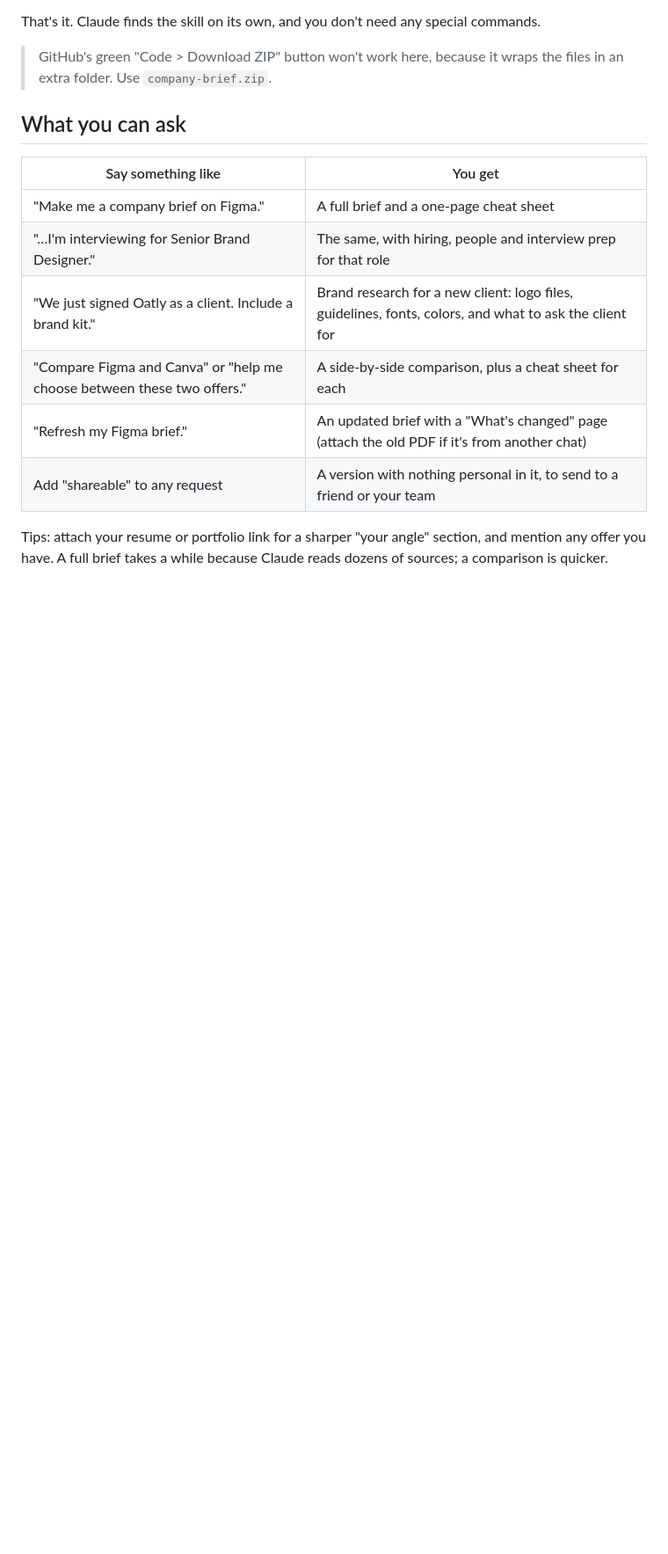
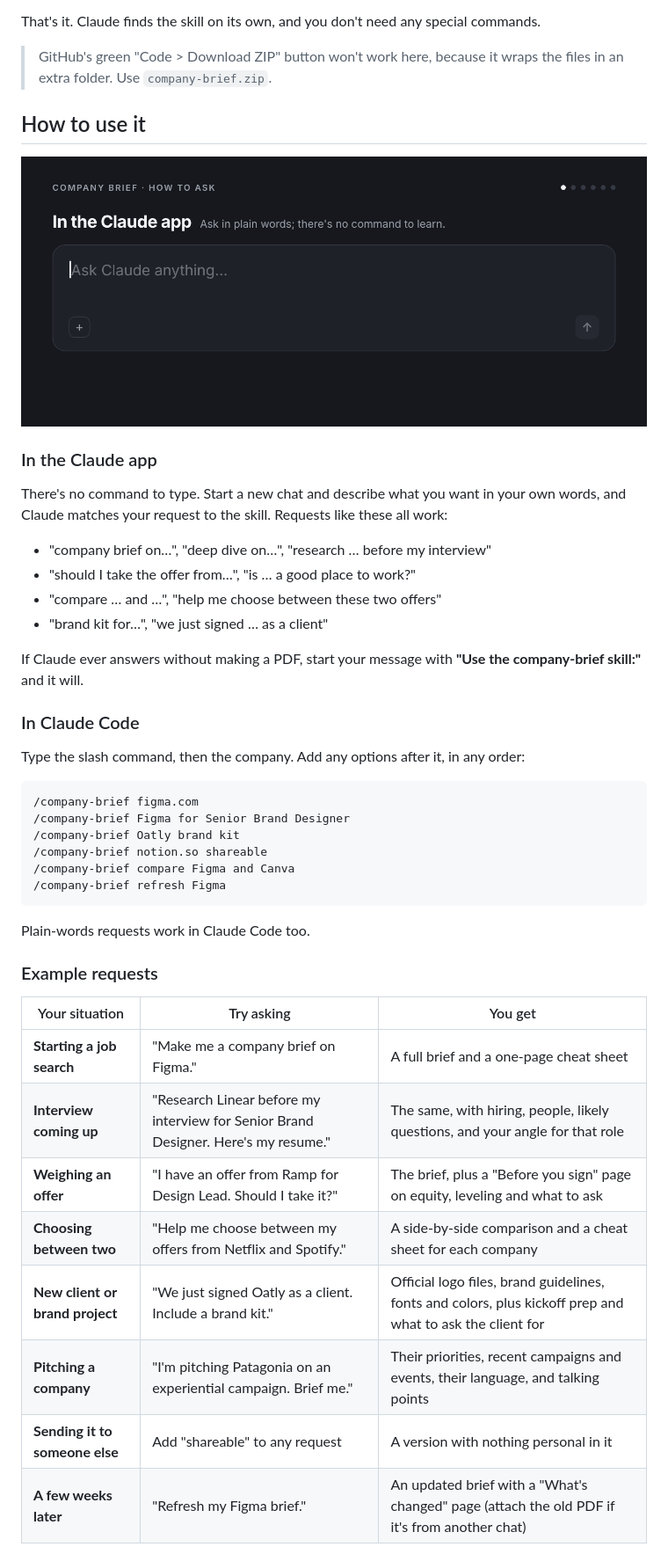
Before and after one commit to BeautifulEngine/company-brief, a Markdown page: README.md, the part around one of its changes. Shown at 88% size. GitHub-like rendering; pictures changed too: docs/how-to-ask.gif (added); blank space fills up the shorter version.

Commit message:
Add how-to-use section with animated demo
Adds docs/how-to-ask.gif, a looping demo of six example requests and what
each one makes, plus README guidance on triggering the skill in the Claude
app and Claude Code, example requests by situation, tips, and follow-ups.

Co-Authored-By: Claude Opus 5.5 <noreply@anthropic.com>
Claude-Session: https://claude.ai/code/session_011TrAKcTyGzqyuDjvmy5yMo

````diff
--- a/README.md
+++ b/README.md
@@ -16,15 +16,46 @@ That's it. Claude finds the skill on its own, and you don't need any special com
 
 > GitHub's green "Code > Download ZIP" button won't work here, because it wraps the files in an extra folder. Use `company-brief.zip`.
 
-## What you can ask
+## How to use it
 
-| Say something like | You get |
-|---|---|
-| "Make me a company brief on Figma." | A full brief and a one-page cheat sheet |
-| "…I'm interviewing for Senior Brand Designer." | The same, with hiring, people and interview prep for that role |
-| "We just signed Oatly as a client. Include a brand kit." | Brand research for a new client: logo files, guidelines, fonts, colors, and what to ask the client for |
-| "Compare Figma and Canva" or "help me choose between these two offers." | A side-by-side comparison, plus a cheat sheet for each |
-| "Refresh my Figma brief." | An updated brief with a "What's changed" page (attach the old PDF if it's from another chat) |
-| Add "shareable" to any request | A version with nothing personal in it, to send to a friend or your team |
+![Animated demo: example requests typed into Claude, each followed by what the skill makes](docs/how-to-ask.gif)
 
-Tips: attach your resume or portfolio link for a sharper "your angle" section, and mention any offer you have. A full brief takes a while because Claude reads dozens of sources; a comparison is quicker.
+### In the Claude app
+
+There's no command to type. Start a new chat and describe what you want in your own words, and Claude matches your request to the skill. Requests like these all work:
+
+- "company brief on…", "deep dive on…", "research … before my interview"
+- "should I take the offer from…", "is … a good place to work?"
+- "compare … and …", "help me choose between these two offers"
+- "brand kit for…", "we just signed … as a client"
+
+If Claude ever answers without making a PDF, start your message with **"Use the company-brief skill:"** and it will.
+
+### In Claude Code
+
+Type the slash command, then the company. Add any options after it, in any order:
+
+```
+/company-brief figma.com
+/company-brief Figma for Senior Brand Designer
+/company-brief Oatly brand kit
+/company-brief notion.so shareable
+/company-brief compare Figma and Canva
+/company-brief refresh Figma
+```
+
+Plain-words requests work in Claude Code too.
+
+### Example requests
+
+| Your situation | Try asking | You get |
+|---|---|---|
+| **Starting a job search** | "Make me a company brief on Figma." | A full brief and a one-page cheat sheet |
+| **Interview coming up** | "Research Linear before my interview for Senior Brand Designer. Here's my resume." | The same, with hiring, people, likely questions, and your angle for that role |
+| **Weighing an offer** | "I have an offer from Ramp for Design Lead. Should I take it?" | The brief, plus a "Before you sign" page on equity, leveling and what to ask |
+| **Choosing between two** | "Help me choose between my offers from Netflix and Spotify." | A side-by-side comparison and a cheat sheet for each company |
+| **New client or brand project** | "We just signed Oatly as a client. Include a brand kit." | Official logo files, brand guidelines, fonts and colors, plus kickoff prep and what to ask the client for |
+| **Pitching a company** | "I'm pitching Patagonia on an experiential campaign. Brief me." | Their priorities, recent campaigns and events, their language, and talking points |
+| **Sending it to someone else** | Add "shareable" to any request | A version with nothing personal in it |
+| **A few weeks later** | "Refresh my Figma brief." | An updated brief with a "What's changed" page (attach the old PDF if it's from another chat) |
+
````
Also changed, not shown: other parts of README.md (+18 -1 lines).
